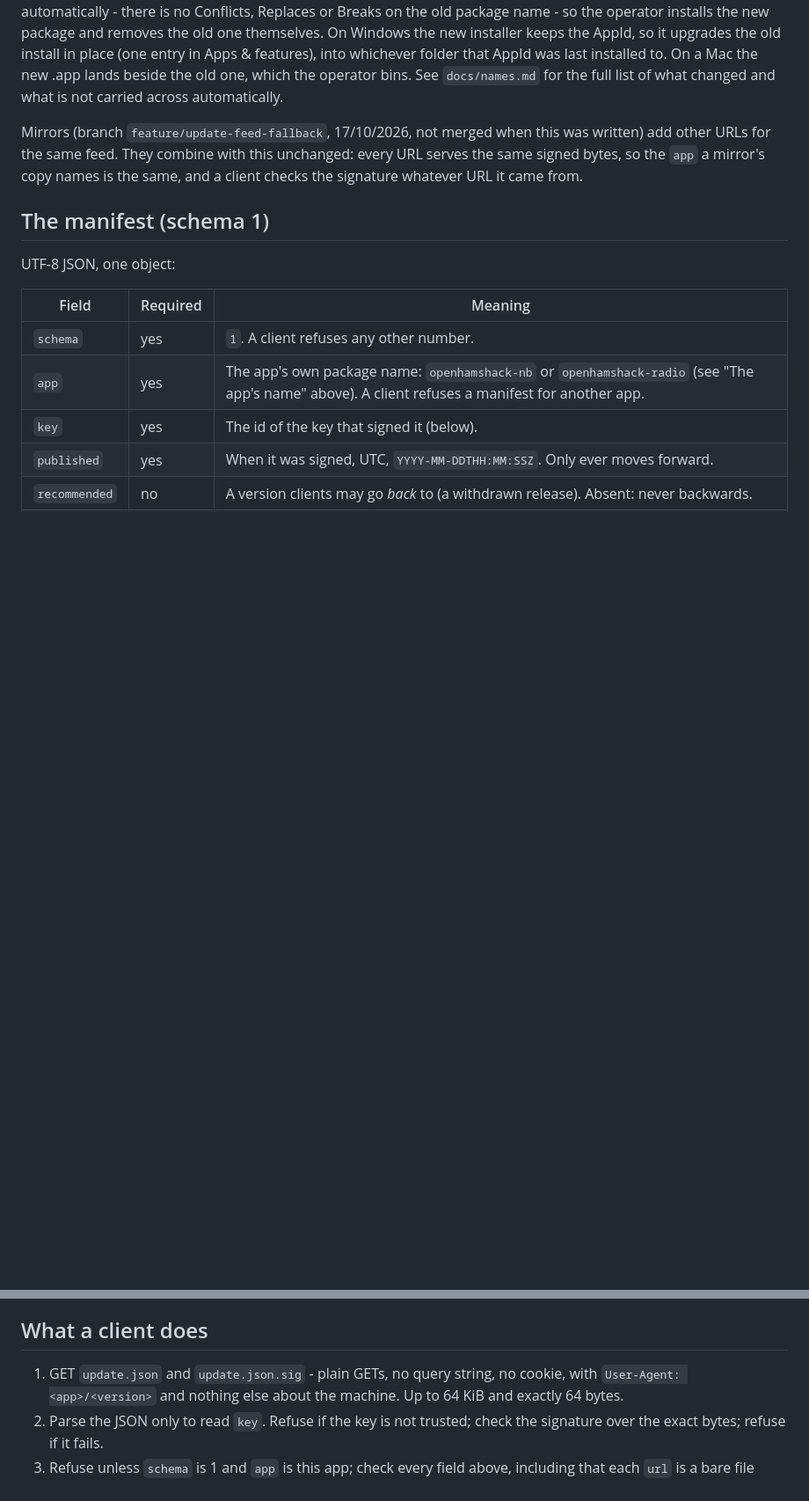
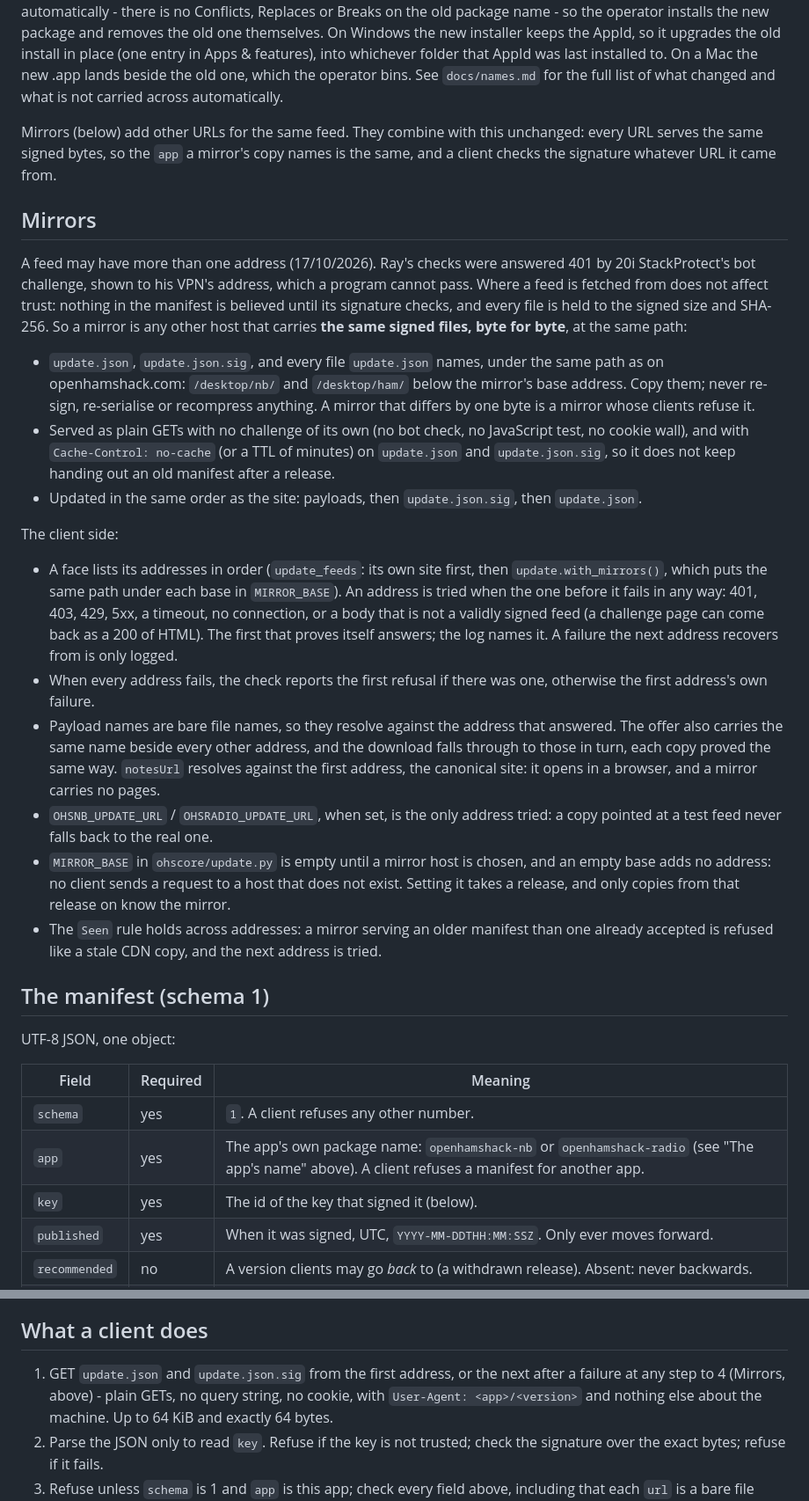
Before and after one commit to OpenHamShack/ohs-nb-radio, a Markdown page: docs/update-feed.md, 2 parts joined by grey strips. Shown at 88% size. GitHub-like rendering; blank space fills up the shorter version.

```diff
--- a/docs/update-feed.md
+++ b/docs/update-feed.md
@@ -66,11 +66,59 @@ was last installed to. On a Mac the new .app lands beside the old one,
 which the operator bins. See `docs/names.md` for the full list of what
 changed and what is not carried across automatically.
 
-Mirrors (branch `feature/update-feed-fallback`, 17/10/2026, not merged
-when this was written) add other URLs for the same feed. They combine
-with this unchanged: every URL serves the same signed bytes, so the
-`app` a mirror's copy names is the same, and a client checks the
-signature whatever URL it came from.
+Mirrors (below) add other URLs for the same feed. They combine with
+this unchanged: every URL serves the same signed bytes, so the `app` a
+mirror's copy names is the same, and a client checks the signature
+whatever URL it came from.
+
+## Mirrors
+
+A feed may have more than one address (17/10/2026). Ray's checks were
+answered 401 by 20i StackProtect's bot challenge, shown to his VPN's
+address, which a program cannot pass. Where a feed is fetched from does
+not affect trust: nothing in the manifest is believed until its
+signature checks, and every file is held to the signed size and
+SHA-256. So a mirror is any other host that carries **the same signed
+files, byte for byte**, at the same path:
+
+- `update.json`, `update.json.sig`, and every file `update.json` names,
+  under the same path as on openhamshack.com: `/desktop/nb/` and
+  `/desktop/ham/` below the mirror's base address. Copy them; never
+  re-sign, re-serialise or recompress anything. A mirror that differs by
+  one byte is a mirror whose clients refuse it.
+- Served as plain GETs with no challenge of its own (no bot check, no
+  JavaScript test, no cookie wall), and with `Cache-Control: no-cache`
+  (or a TTL of minutes) on `update.json` and `update.json.sig`, so it
+  does not keep handing out an old manifest after a release.
+- Updated in the same order as the site: payloads, then
+  `update.json.sig`, then `update.json`.
+
+The client side:
+
+- A face lists its addresses in order (`update_feeds`: its own site
+  first, then `update.with_mirrors()`, which puts the same path under
+  each base in `MIRROR_BASE`). An address is tried when the one before
+  it fails in any way: 401, 403, 429, 5xx, a timeout, no connection, or
+  a body that is not a validly signed feed (a challenge page can come
+  back as a 200 of HTML). The first that proves itself answers; the log
+  names it. A failure the next address recovers from is only logged.
+- When every address fails, the check reports the first refusal if
+  there was one, otherwise the first address's own failure.
+- Payload names are bare file names, so they resolve against the
+  address that answered. The offer also carries the same name beside
+  every other address, and the download falls through to those in turn,
+  each copy proved the same way. `notesUrl` resolves against the first
+  address, the canonical site: it opens in a browser, and a mirror
+  carries no pages.
+- `OHSNB_UPDATE_URL` / `OHSRADIO_UPDATE_URL`, when set, is the only address
+  tried: a copy pointed at a test feed never falls back to the real one.
+- `MIRROR_BASE` in `ohscore/update.py` is empty until a mirror host is
+  chosen, and an empty base adds no address: no client sends a request
+  to a host that does not exist. Setting it takes a release, and only
+  copies from that release on know the mirror.
+- The `Seen` rule holds across addresses: a mirror serving an older
+  manifest than one already accepted is refused like a stale CDN copy,
+  and the next address is tried.
 
 ## The manifest (schema 1)
 
@@ -175,7 +223,8 @@ openssl pkeyutl -verify -pubin -inkey release.pub -rawin -in update.json -sigfil
 
 ## What a client does
 
-1. GET `update.json` and `update.json.sig` - plain GETs, no query string,
+1. GET `update.json` and `update.json.sig` from the first address, or
+   the next after a failure at any step to 4 (Mirrors, above) - plain GETs, no query string,
    no cookie, with `User-Agent: <app>/<version>` and nothing else about
    the machine. Up to 64 KiB and exactly 64 bytes.
 2. Parse the JSON only to read `key`. Refuse if the key is not trusted;
```
Also changed, not shown: other parts of docs/update-feed.md (+8 -2 lines), docs/publishing.md (+33 -0 lines).
